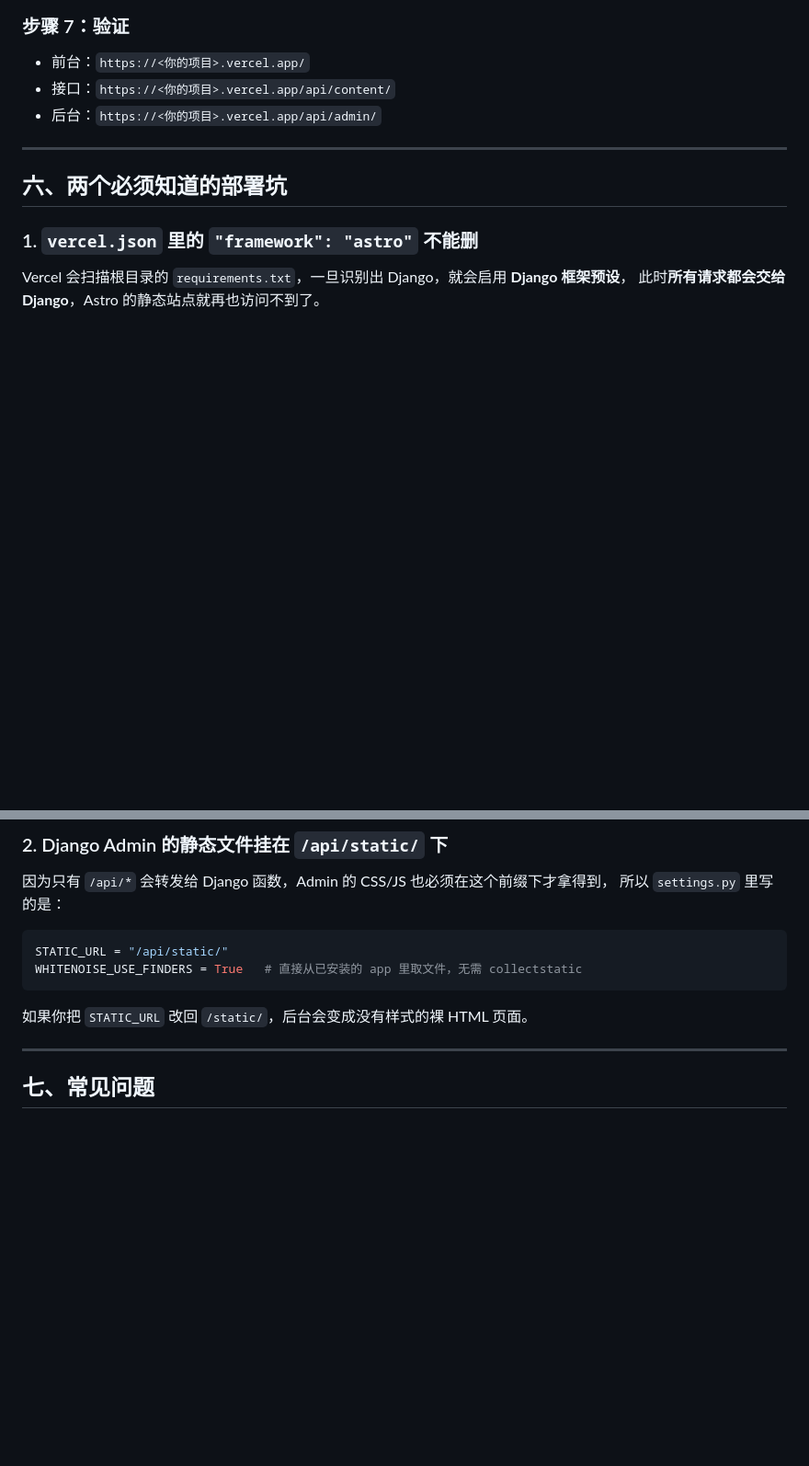
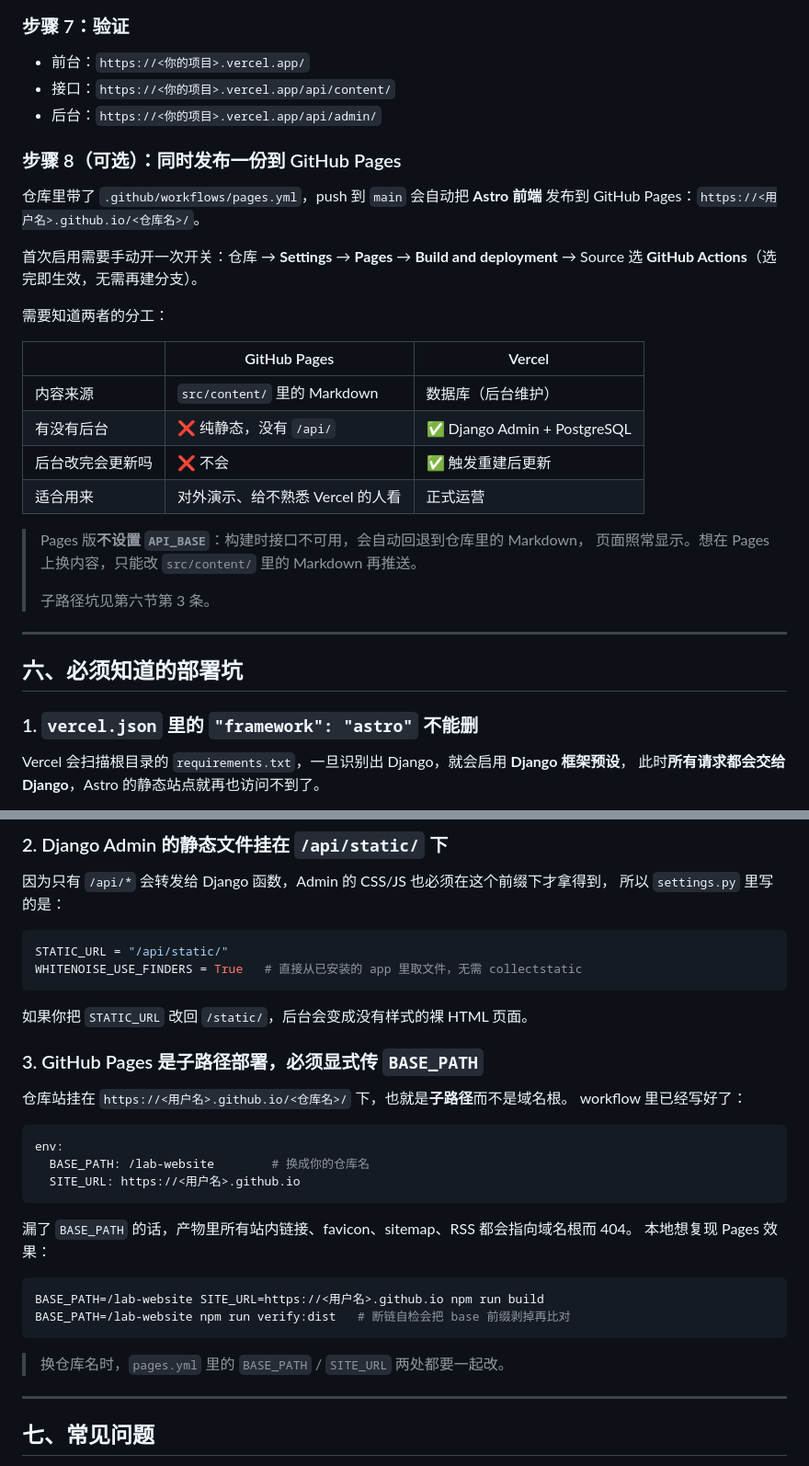
Before and after one commit to zl2626/lab-website, a Markdown page: README.md, 2 parts joined by grey strips. Shown at 92% size. GitHub-like rendering; blank space fills up the shorter version.

Commit message:
README 补充 GitHub Pages 定位与子路径部署说明
说清 Pages（纯静态、Markdown 兜底、无后台）与 Vercel（数据库 + 后台）的分工，
并补充子路径部署必须显式传 BASE_PATH 的排查步骤。

````diff
--- a/README.md
+++ b/README.md
@@ -448,9 +448,31 @@ python api/manage.py createsuperuser --noinput
 - 接口：`https://<你的项目>.vercel.app/api/content/`
 - 后台：`https://<你的项目>.vercel.app/api/admin/`
 
+### 步骤 8（可选）：同时发布一份到 GitHub Pages
+
+仓库里带了 `.github/workflows/pages.yml`，push 到 `main` 会自动把 **Astro 前端**
+发布到 GitHub Pages：`https://<用户名>.github.io/<仓库名>/`。
+
+首次启用需要手动开一次开关：仓库 → **Settings** → **Pages** → **Build and deployment**
+→ Source 选 **GitHub Actions**（选完即生效，无需再建分支）。
+
+需要知道两者的分工：
+
+| | GitHub Pages | Vercel |
+| --- | --- | --- |
+| 内容来源 | `src/content/` 里的 Markdown | 数据库（后台维护） |
+| 有没有后台 | ❌ 纯静态，没有 `/api/` | ✅ Django Admin + PostgreSQL |
+| 后台改完会更新吗 | ❌ 不会 | ✅ 触发重建后更新 |
+| 适合用来 | 对外演示、给不熟悉 Vercel 的人看 | 正式运营 |
+
+> Pages 版**不设置 `API_BASE`**：构建时接口不可用，会自动回退到仓库里的 Markdown，
+> 页面照常显示。想在 Pages 上换内容，只能改 `src/content/` 里的 Markdown 再推送。
+>
+> 子路径坑见第六节第 3 条。
+
 ---
 
-## 六、两个必须知道的部署坑
+## 六、必须知道的部署坑
 
 ### 1. `vercel.json` 里的 `"framework": "astro"` 不能删
 
@@ -471,6 +493,27 @@ WHITENOISE_USE_FINDERS = True   # 直接从已安装的 app 里取文件，无
 ```
 
 如果你把 `STATIC_URL` 改回 `/static/`，后台会变成没有样式的裸 HTML 页面。
+
+### 3. GitHub Pages 是子路径部署，必须显式传 `BASE_PATH`
+
+仓库站挂在 `https://<用户名>.github.io/<仓库名>/` 下，也就是**子路径**而不是域名根。
+workflow 里已经写好了：
+
+```yaml
+env:
+  BASE_PATH: /lab-website        # 换成你的仓库名
+  SITE_URL: https://<用户名>.github.io
+```
+
+漏了 `BASE_PATH` 的话，产物里所有站内链接、favicon、sitemap、RSS 都会指向域名根而 404。
+本地想复现 Pages 效果：
+
+```bash
+BASE_PATH=/lab-website SITE_URL=https://<用户名>.github.io npm run build
+BASE_PATH=/lab-website npm run verify:dist   # 断链自检会把 base 前缀剥掉再比对
+```
+
+> 换仓库名时，`pages.yml` 里的 `BASE_PATH` / `SITE_URL` 两处都要一起改。
 
 ---
 
````
